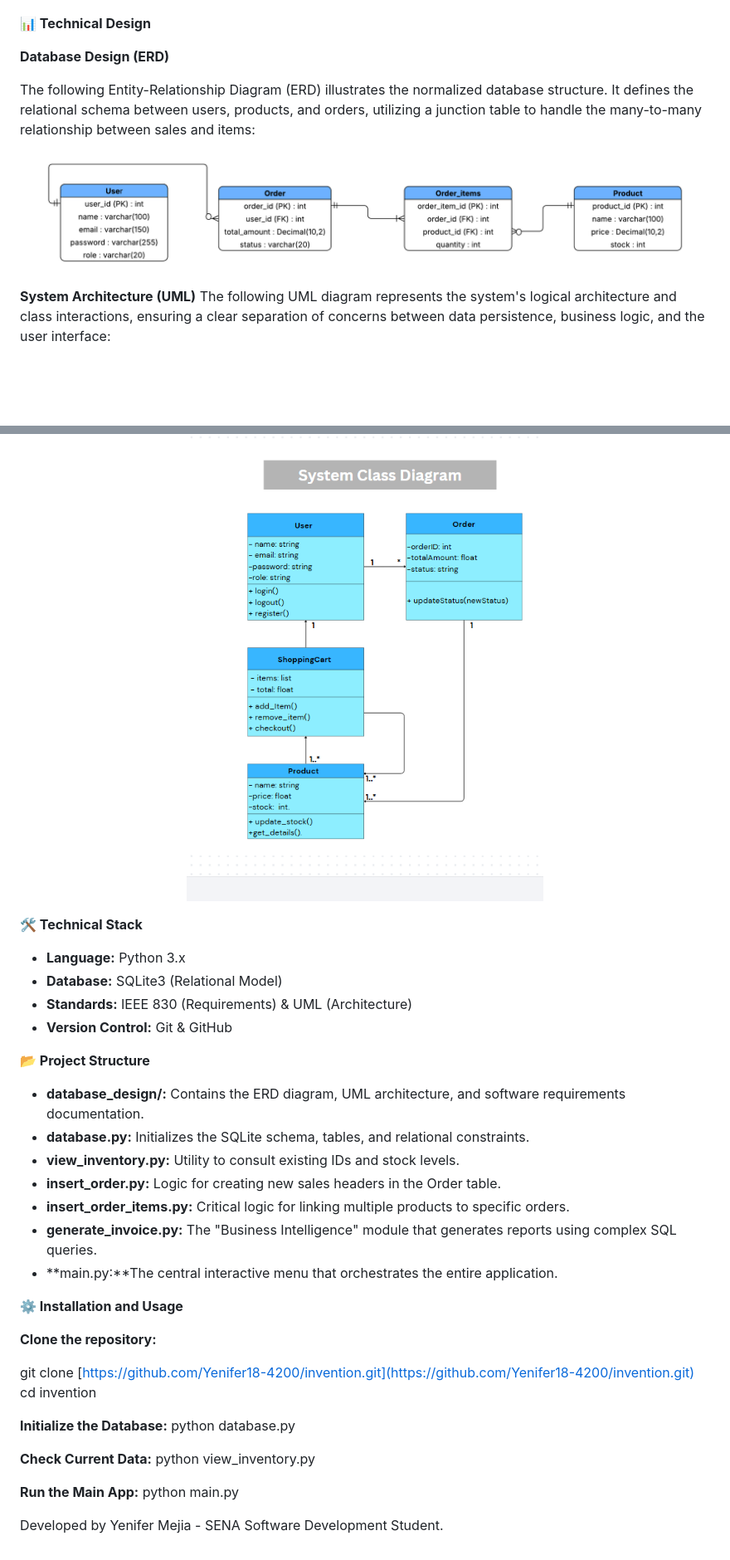
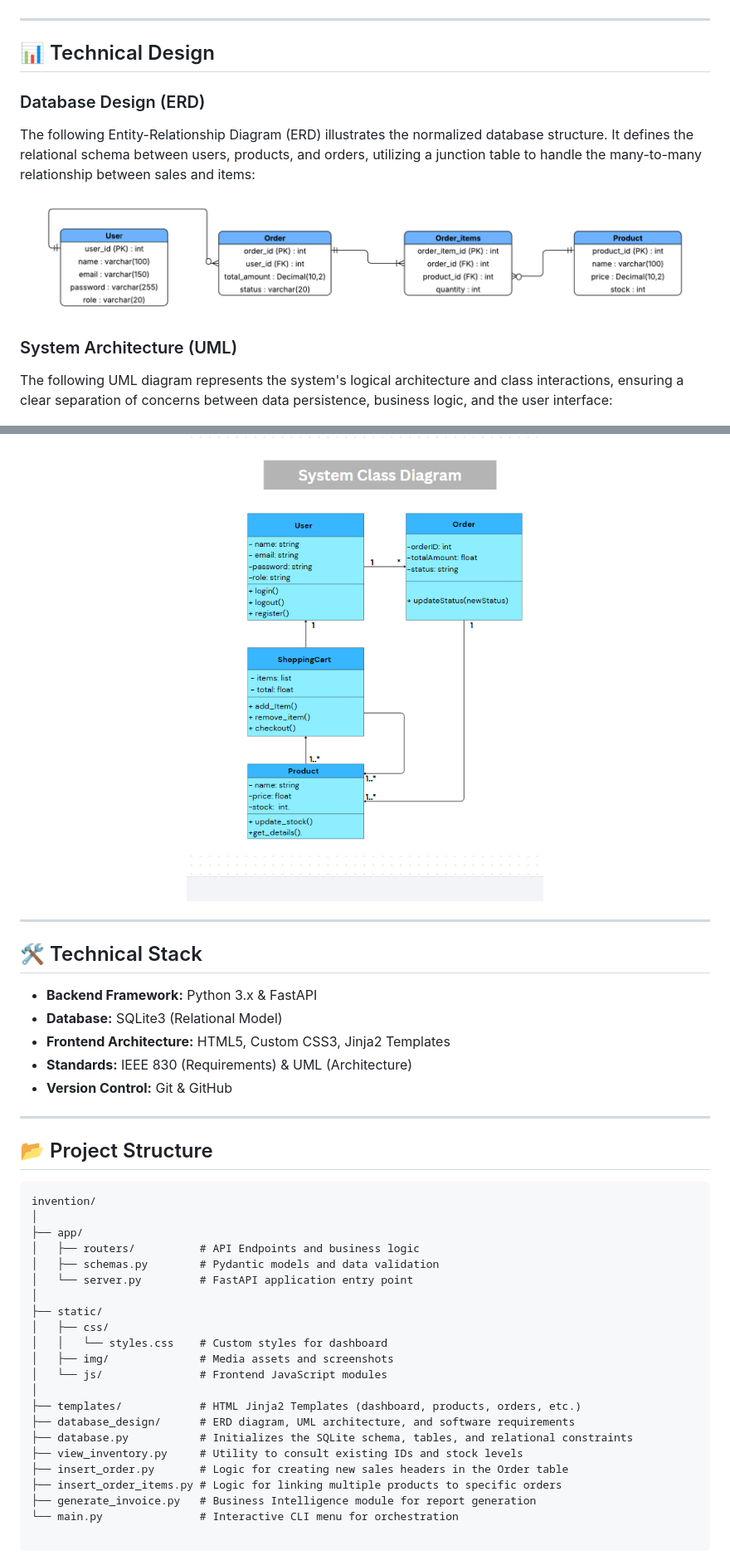
Before and after one commit to Yenifer18-4200/invention, a Markdown page: README.md, 2 parts joined by grey strips. Shown: that part at 83% size. GitHub-like rendering; blank space fills up the shorter version.

````diff
--- a/README.md
+++ b/README.md
@@ -19,9 +40,11 @@ Below is an example of a professional invoice generated by the system using SQL
   <img src="invoice_sample.jpg" alt="Invoice Example" width="75%">
 </p>
 
-**📊 Technical Design**
+---
 
-**Database Design (ERD)**
+## 📊 Technical Design
+
+### Database Design (ERD)
 
 The following Entity-Relationship Diagram (ERD) illustrates the normalized database structure. It defines the relational schema between users, products, and orders, utilizing a junction table to handle the many-to-many relationship between sales and items:
 
@@ -29,45 +52,46 @@ The following Entity-Relationship Diagram (ERD) illustrates the normalized datab
   <img src="database_design/_ERD diagram .png" alt="Database ERD Diagram" width="95%">
 </p>
 
-**System Architecture (UML)**
+### System Architecture (UML)
 The following UML diagram represents the system's logical architecture and class interactions, ensuring a clear separation of concerns between data persistence, business logic, and the user interface:
 
 <p align="center">
   <img src="database_design/UML_diagram.png" alt="System UML Diagram" width="55%">
 </p>
 
+---
 
-**🛠️ Technical Stack**
+## 🛠️ Technical Stack
 
-- **Language:** Python 3.x
+- **Backend Framework:** Python 3.x & FastAPI
 - **Database:** SQLite3 (Relational Model)
+- **Frontend Architecture:** HTML5, Custom CSS3, Jinja2 Templates
 - **Standards:** IEEE 830 (Requirements) & UML (Architecture)
 - **Version Control:** Git & GitHub
 
-**📂 Project Structure**
+---
 
-- **database_design/:** Contains the ERD diagram, UML architecture, and software requirements documentation.
-- **database.py:** Initializes the SQLite schema, tables, and relational constraints.
-- **view_inventory.py:** Utility to consult existing IDs and stock levels.
-- **insert_order.py:** Logic for creating new sales headers in the Order table.
-- **insert_order_items.py:** Critical logic for linking multiple products to specific orders.
-- **generate_invoice.py:** The "Business Intelligence" module that generates reports using complex SQL queries.
-- **main.py:**The central interactive menu that orchestrates the entire application.
+## 📂 Project Structure
 
-**⚙️ Installation and Usage**
-
-**Clone the repository:**
-
-git clone [https://github.com/Yenifer18-4200/invention.git](https://github.com/Yenifer18-4200/invention.git)
-cd invention
-
-**Initialize the Database:**
-python database.py
-
-**Check Current Data:**
-python view_inventory.py
-
-**Run the Main App:**
-python main.py
-
-Developed by Yenifer Mejia - SENA Software Development Student.
+```text
+invention/
+│
+├── app/
+│   ├── routers/          # API Endpoints and business logic
+│   ├── schemas.py        # Pydantic models and data validation
+│   └── server.py         # FastAPI application entry point
+│
+├── static/
+│   ├── css/
+│   │   └── styles.css    # Custom styles for dashboard
+│   ├── img/              # Media assets and screenshots
+│   └── js/               # Frontend JavaScript modules
+│
+├── templates/            # HTML Jinja2 Templates (dashboard, products, orders, etc.)
+├── database_design/      # ERD diagram, UML architecture, and software requirements
+├── database.py           # Initializes the SQLite schema, tables, and relational constraints
+├── view_inventory.py     # Utility to consult existing IDs and stock levels
+├── insert_order.py       # Logic for creating new sales headers in the Order table
+├── insert_order_items.py # Logic for linking multiple products to specific orders
+├── generate_invoice.py   # Business Intelligence module for report generation
+└── main.py               # Interactive CLI menu for orchestration
````
Also changed, not shown: other parts of README.md (+25 -4 lines), static/img/dashboard_preview.png (added), 9 other files.
